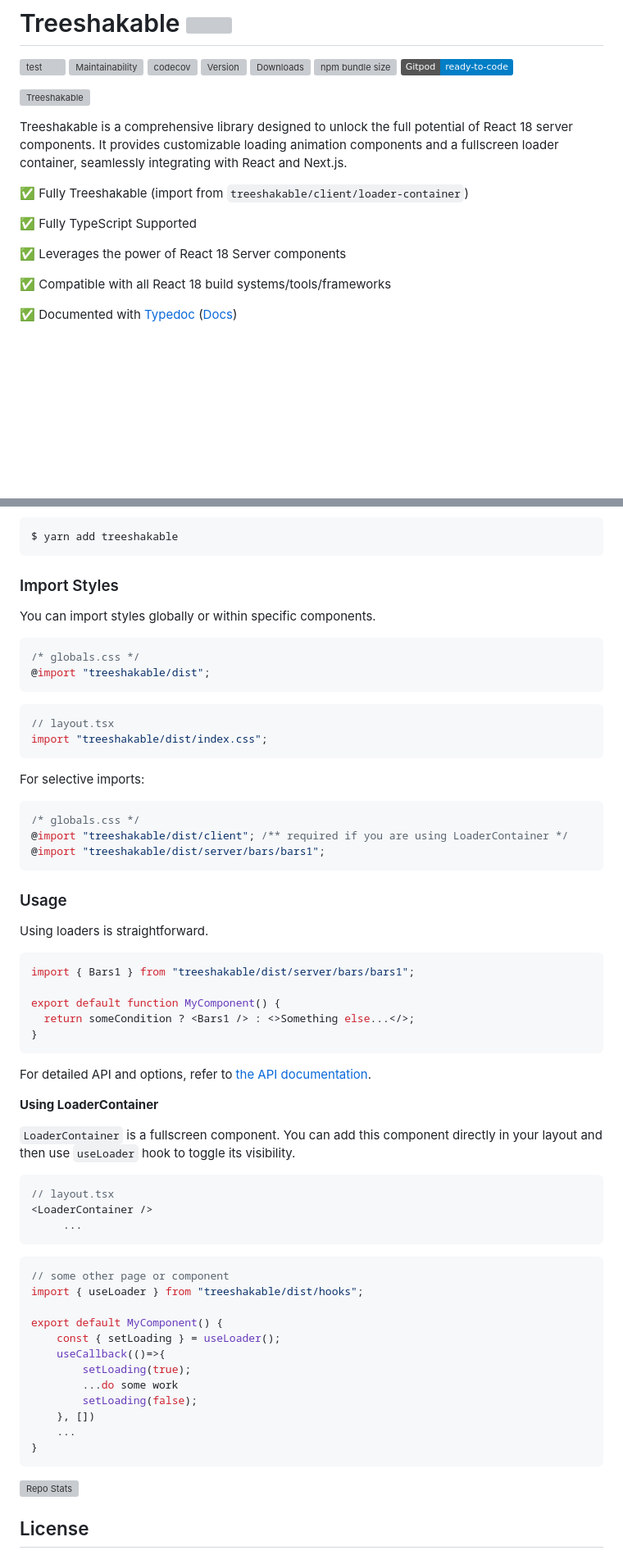
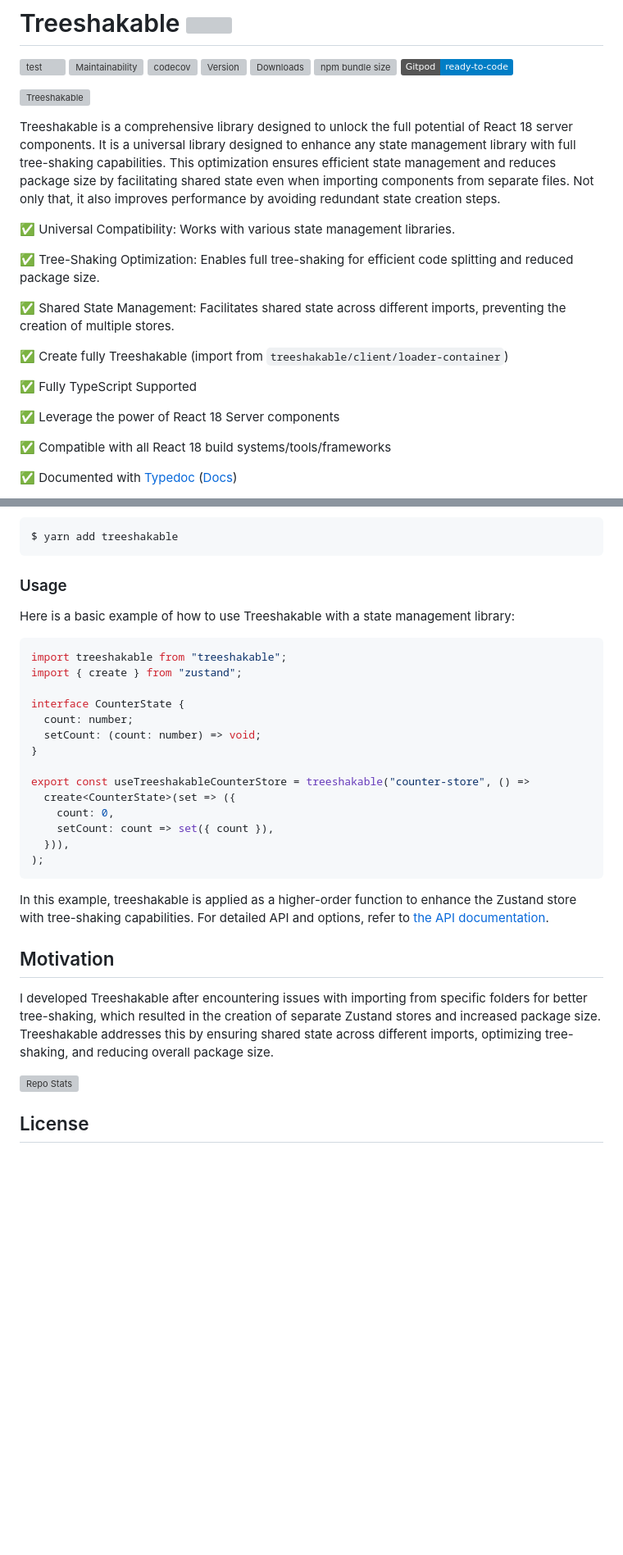
Before and after one commit to react18-tools/treeshakable, a Markdown page: README.md, 2 parts joined by grey strips. Shown: that part at 82% size. GitHub-like rendering; badges without logos; blank space fills up the shorter version; grey boxes are pictures that could not be loaded.

````diff
--- a/README.md
+++ b/README.md
@@ -4,13 +4,19 @@
 
 ![Treeshakable](./treeshakable.webp)
 
-Treeshakable is a comprehensive library designed to unlock the full potential of React 18 server components. It provides customizable loading animation components and a fullscreen loader container, seamlessly integrating with React and Next.js.
+Treeshakable is a comprehensive library designed to unlock the full potential of React 18 server components. It is a universal library designed to enhance any state management library with full tree-shaking capabilities. This optimization ensures efficient state management and reduces package size by facilitating shared state even when importing components from separate files. Not only that, it also improves performance by avoiding redundant state creation steps.
 
-✅ Fully Treeshakable (import from `treeshakable/client/loader-container`)
+✅ Universal Compatibility: Works with various state management libraries.
+
+✅ Tree-Shaking Optimization: Enables full tree-shaking for efficient code splitting and reduced package size.
+
+✅ Shared State Management: Facilitates shared state across different imports, preventing the creation of multiple stores.
+
+✅ Create fully Treeshakable (import from `treeshakable/client/loader-container`)
 
 ✅ Fully TypeScript Supported
 
-✅ Leverages the power of React 18 Server components
+✅ Leverage the power of React 18 Server components
 
 ✅ Compatible with all React 18 build systems/tools/frameworks
 
@@ -40,66 +46,32 @@ $ npm install treeshakable
 $ yarn add treeshakable
 ```
 
-### Import Styles
+### Usage
 
-You can import styles globally or within specific components.
+Here is a basic example of how to use Treeshakable with a state management library:
 
-```css
-/* globals.css */
-@import "treeshakable/dist";
+```tsx
+import treeshakable from "treeshakable";
+import { create } from "zustand";
+
+interface CounterState {
+  count: number;
+  setCount: (count: number) => void;
+}
+
+export const useTreeshakableCounterStore = treeshakable("counter-store", () =>
+  create<CounterState>(set => ({
+    count: 0,
+    setCount: count => set({ count }),
+  })),
+);
 ```
 
-```tsx
-// layout.tsx
-import "treeshakable/dist/index.css";
-```
+In this example, treeshakable is applied as a higher-order function to enhance the Zustand store with tree-shaking capabilities. For detailed API and options, refer to [the API documentation](https://react18-tools.github.io/treeshakable).
 
-For selective imports:
+## Motivation
 
-```css
-/* globals.css */
-@import "treeshakable/dist/client"; /** required if you are using LoaderContainer */
-@import "treeshakable/dist/server/bars/bars1";
-```
-
-### Usage
-
-Using loaders is straightforward.
-
-```tsx
-import { Bars1 } from "treeshakable/dist/server/bars/bars1";
-
-export default function MyComponent() {
-  return someCondition ? <Bars1 /> : <>Something else...</>;
-}
-```
-
-For detailed API and options, refer to [the API documentation](https://react18-tools.github.io/treeshakable).
-
-**Using LoaderContainer**
-
-`LoaderContainer` is a fullscreen component. You can add this component directly in your layout and then use `useLoader` hook to toggle its visibility.
-
-```tsx
-// layout.tsx
-<LoaderContainer />
-	 ...
-```
-
-```tsx
-// some other page or component
-import { useLoader } from "treeshakable/dist/hooks";
-
-export default MyComponent() {
-	const { setLoading } = useLoader();
-	useCallback(()=>{
-		setLoading(true);
-		...do some work
-		setLoading(false);
-	}, [])
-	...
-}
-```
+I developed Treeshakable after encountering issues with importing from specific folders for better tree-shaking, which resulted in the creation of separate Zustand stores and increased package size. Treeshakable addresses this by ensuring shared state across different imports, optimizing tree-shaking, and reducing overall package size.
 
 ![Repo Stats](https://repobeats.axiom.co/api/embed/c48bd4105676d990159fd3f80896d179b39254b9.svg "Repobeats analytics image")
 
````
